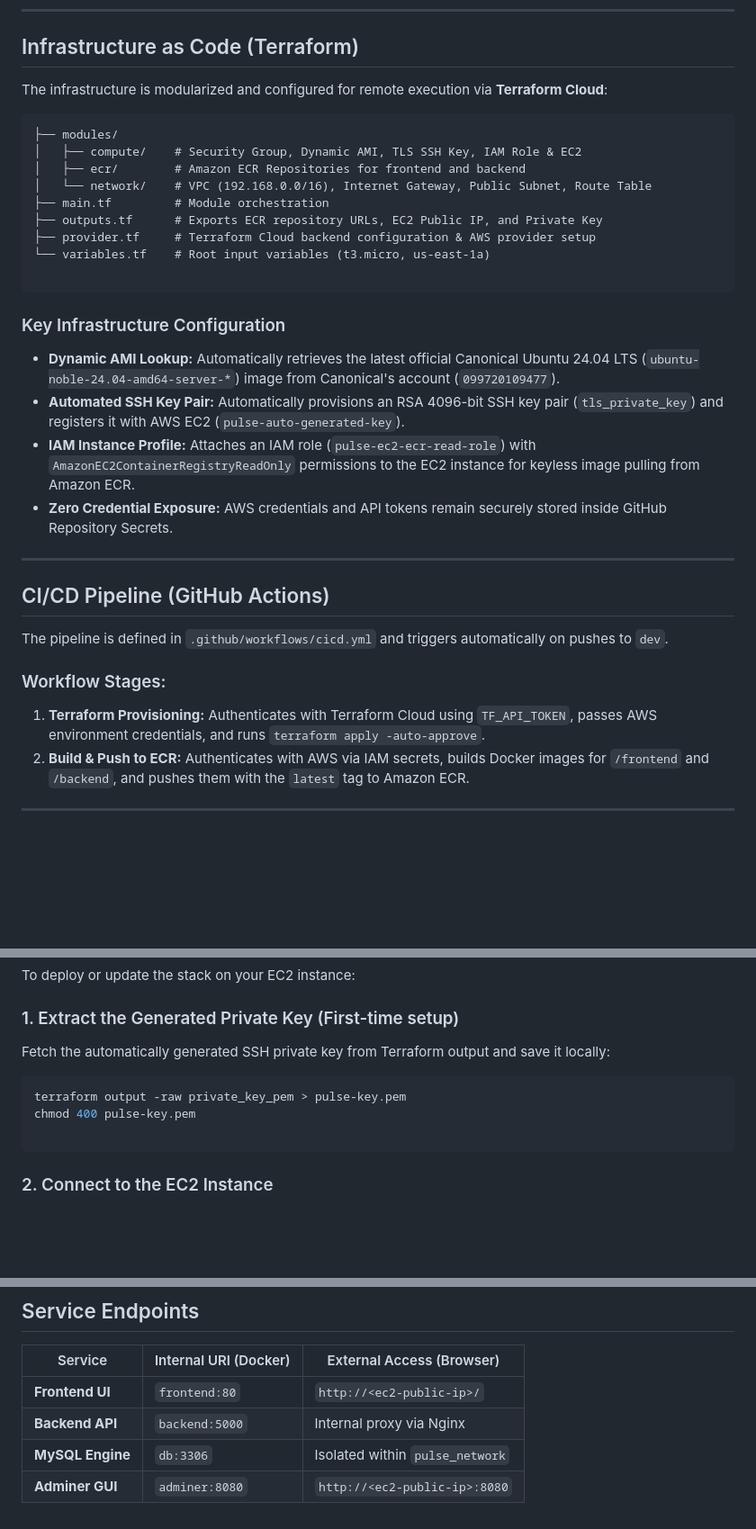
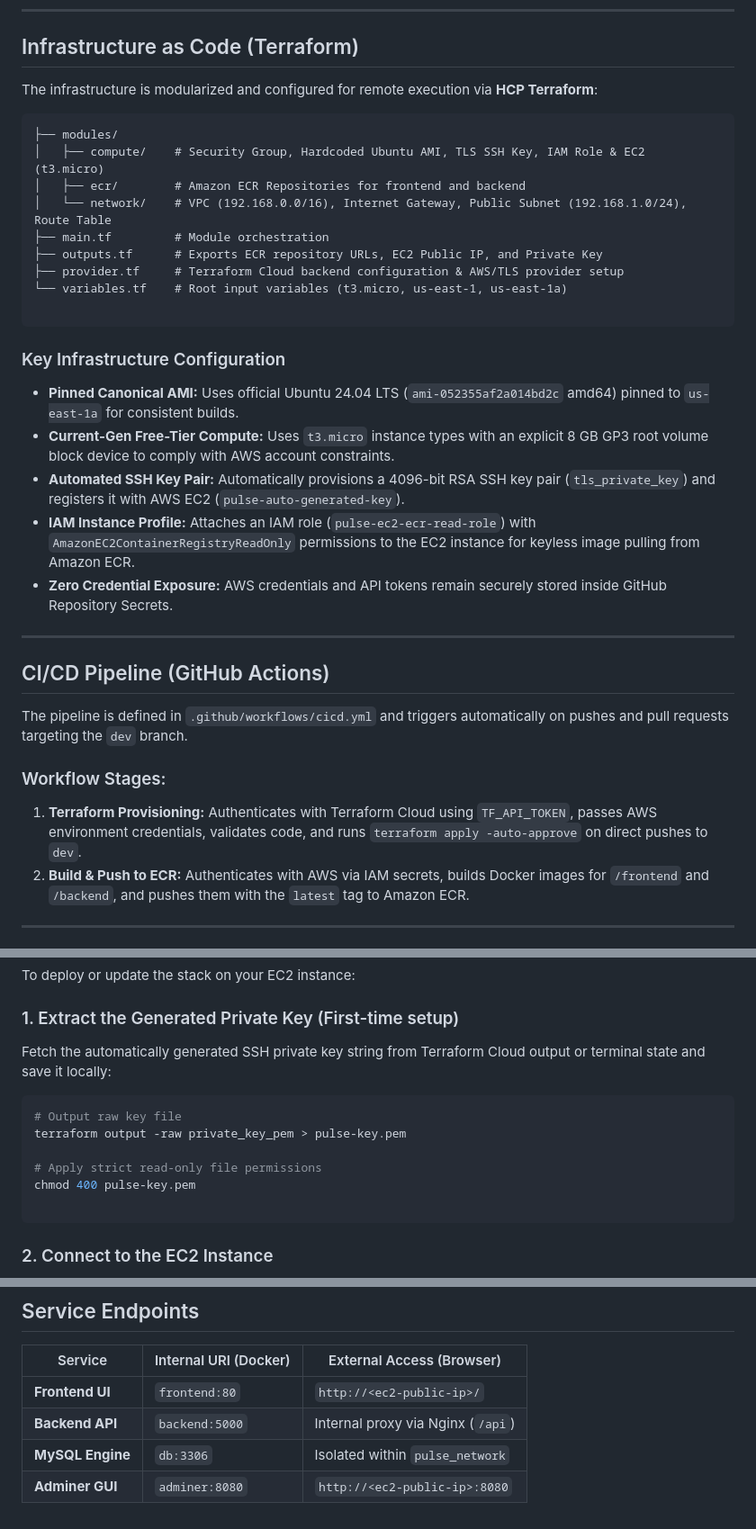
Before and after one commit to stephen-oni/aws-docker-compose-iac, a Markdown page: README.md, 3 parts joined by grey strips. Shown at 90% size. Drawn GitHub-style; blank space fills up the shorter version.

````diff
--- a/README.md
+++ b/README.md
@@ -52,24 +50,25 @@ The application runs on a custom Docker bridge network (`pulse_network`) on the
 
 ## Infrastructure as Code (Terraform)
 
-The infrastructure is modularized and configured for remote execution via **Terraform Cloud**:
+The infrastructure is modularized and configured for remote execution via **HCP Terraform**:
 
 ```text
 ├── modules/
-│   ├── compute/    # Security Group, Dynamic AMI, TLS SSH Key, IAM Role & EC2
+│   ├── compute/    # Security Group, Hardcoded Ubuntu AMI, TLS SSH Key, IAM Role & EC2 (t3.micro)
 │   ├── ecr/        # Amazon ECR Repositories for frontend and backend
-│   └── network/    # VPC (192.168.0.0/16), Internet Gateway, Public Subnet, Route Table
+│   └── network/    # VPC (192.168.0.0/16), Internet Gateway, Public Subnet (192.168.1.0/24), Route Table
 ├── main.tf         # Module orchestration
 ├── outputs.tf      # Exports ECR repository URLs, EC2 Public IP, and Private Key
-├── provider.tf     # Terraform Cloud backend configuration & AWS provider setup
-└── variables.tf    # Root input variables (t3.micro, us-east-1a)
+├── provider.tf     # Terraform Cloud backend configuration & AWS/TLS provider setup
+└── variables.tf    # Root input variables (t3.micro, us-east-1, us-east-1a)
 
 ```
 
 ### Key Infrastructure Configuration
 
-* **Dynamic AMI Lookup:** Automatically retrieves the latest official Canonical Ubuntu 24.04 LTS (`ubuntu-noble-24.04-amd64-server-*`) image from Canonical's account (`099720109477`).
-* **Automated SSH Key Pair:** Automatically provisions an RSA 4096-bit SSH key pair (`tls_private_key`) and registers it with AWS EC2 (`pulse-auto-generated-key`).
+* **Pinned Canonical AMI:** Uses official Ubuntu 24.04 LTS (`ami-052355af2a014bd2c` amd64) pinned to `us-east-1a` for consistent builds.
+* **Current-Gen Free-Tier Compute:** Uses `t3.micro` instance types with an explicit 8 GB GP3 root volume block device to comply with AWS account constraints.
+* **Automated SSH Key Pair:** Automatically provisions a 4096-bit RSA SSH key pair (`tls_private_key`) and registers it with AWS EC2 (`pulse-auto-generated-key`).
 * **IAM Instance Profile:** Attaches an IAM role (`pulse-ec2-ecr-read-role`) with `AmazonEC2ContainerRegistryReadOnly` permissions to the EC2 instance for keyless image pulling from Amazon ECR.
 * **Zero Credential Exposure:** AWS credentials and API tokens remain securely stored inside GitHub Repository Secrets.
 
@@ -77,11 +76,11 @@ The infrastructure is modularized and configured for remote execution via **Terr
 
 ## CI/CD Pipeline (GitHub Actions)
 
-The pipeline is defined in `.github/workflows/cicd.yml` and triggers automatically on pushes to `dev`.
+The pipeline is defined in `.github/workflows/cicd.yml` and triggers automatically on pushes and pull requests targeting the `dev` branch.
 
 ### Workflow Stages:
 
-1. **Terraform Provisioning:** Authenticates with Terraform Cloud using `TF_API_TOKEN`, passes AWS environment credentials, and runs `terraform apply -auto-approve`.
+1. **Terraform Provisioning:** Authenticates with Terraform Cloud using `TF_API_TOKEN`, passes AWS environment credentials, validates code, and runs `terraform apply -auto-approve` on direct pushes to `dev`.
 2. **Build & Push to ECR:** Authenticates with AWS via IAM secrets, builds Docker images for `/frontend` and `/backend`, and pushes them with the `latest` tag to Amazon ECR.
 
 ---
@@ -105,10 +104,13 @@ To deploy or update the stack on your EC2 instance:
 
 ### 1. Extract the Generated Private Key (First-time setup)
 
-Fetch the automatically generated SSH private key from Terraform output and save it locally:
+Fetch the automatically generated SSH private key string from Terraform Cloud output or terminal state and save it locally:
 
 ```bash
+# Output raw key file
 terraform output -raw private_key_pem > pulse-key.pem
+
+# Apply strict read-only file permissions
 chmod 400 pulse-key.pem
 
 ```
@@ -153,6 +155,6 @@ docker image prune -f
 | Service | Internal URI (Docker) | External Access (Browser) |
 | --- | --- | --- |
 | **Frontend UI** | `frontend:80` | `http://<ec2-public-ip>/` |
-| **Backend API** | `backend:5000` | Internal proxy via Nginx |
+| **Backend API** | `backend:5000` | Internal proxy via Nginx (`/api`) |
 | **MySQL Engine** | `db:3306` | Isolated within `pulse_network` |
 | **Adminer GUI** | `adminer:8080` | `http://<ec2-public-ip>:8080` |
````
Also changed, not shown: other parts of README.md (+16 -18 lines).
